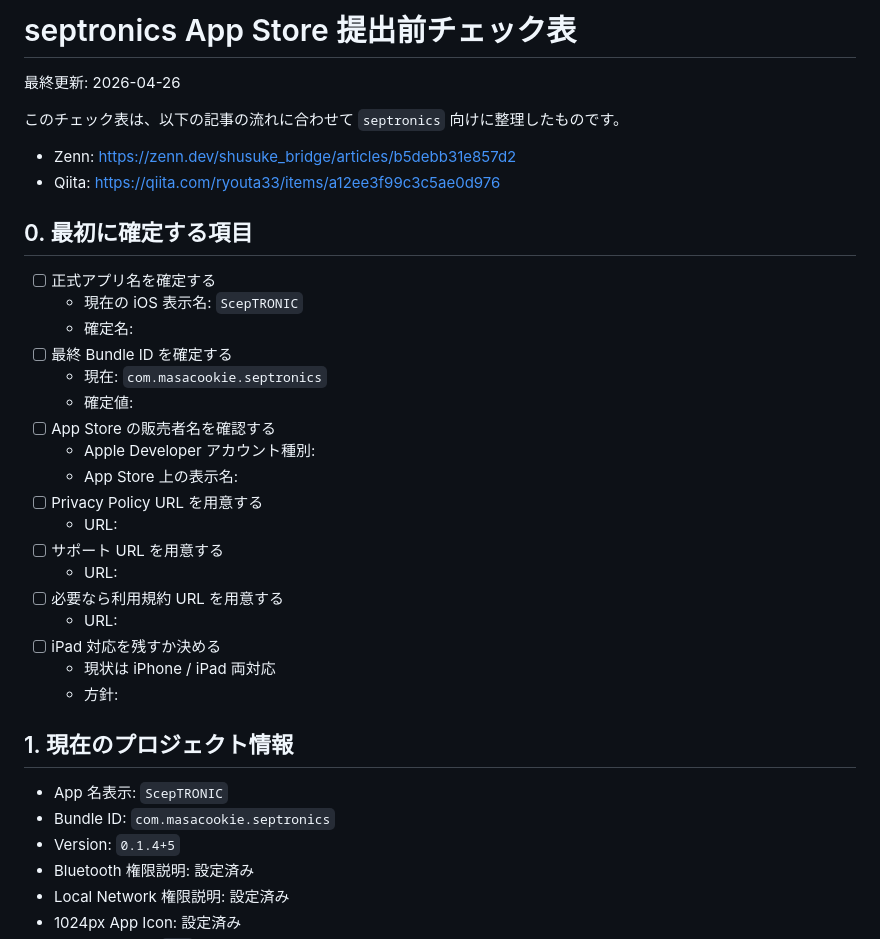
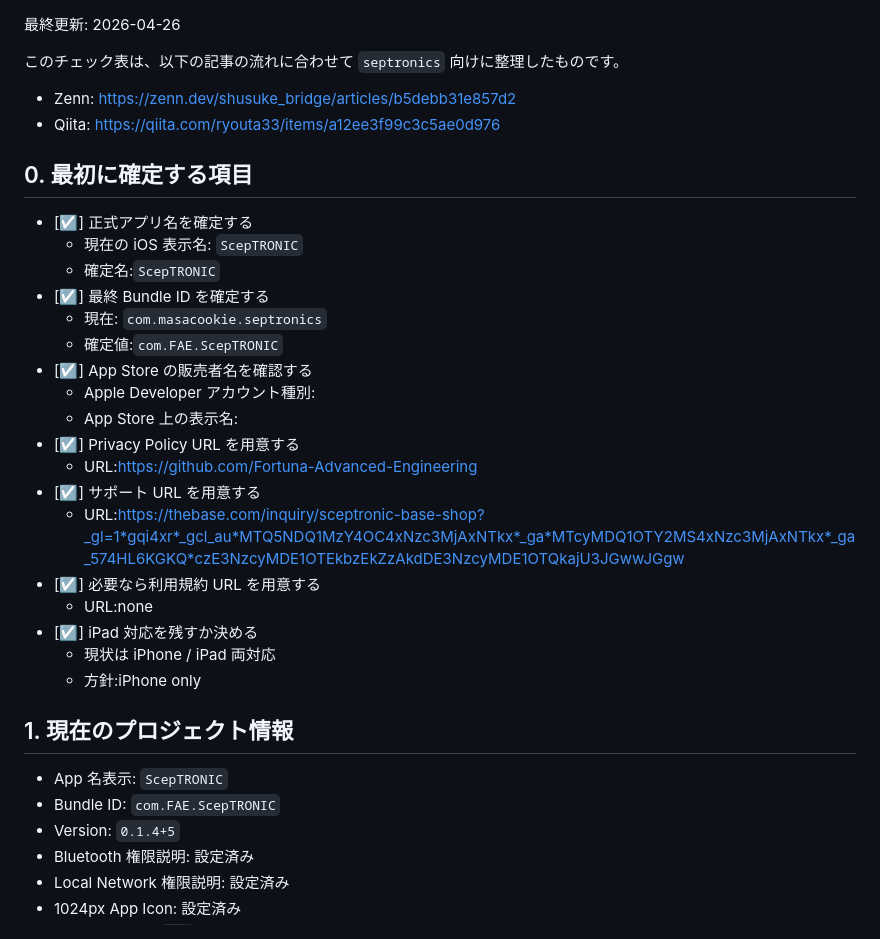
Before and after one commit to masakilovelive/ble_led, a Markdown page: Sales related documents/APP_STORE_SUBMISSION_CHECKLIST.md, the part around one of its changes. Drawn GitHub-style.

```diff
--- a/Sales related documents/APP_STORE_SUBMISSION_CHECKLIST.md
+++ b/Sales related documents/APP_STORE_SUBMISSION_CHECKLIST.md
@@ -1,4 +1,3 @@
-# septronics App Store 提出前チェック表
 
 最終更新: 2026-04-26
 
@@ -9,29 +8,29 @@
 
 ## 0. 最初に確定する項目
 
-- [ ] 正式アプリ名を確定する
+- [☑️] 正式アプリ名を確定する
   - 現在の iOS 表示名: `ScepTRONIC`
-  - 確定名:
-- [ ] 最終 Bundle ID を確定する
+  - 確定名:`ScepTRONIC`
+- [☑️] 最終 Bundle ID を確定する
   - 現在: `com.masacookie.septronics`
-  - 確定値:
-- [ ] App Store の販売者名を確認する
+  - 確定値:`com.FAE.ScepTRONIC`
+- [☑️] App Store の販売者名を確認する
   - Apple Developer アカウント種別:
   - App Store 上の表示名:
-- [ ] Privacy Policy URL を用意する
-  - URL:
-- [ ] サポート URL を用意する
-  - URL:
-- [ ] 必要なら利用規約 URL を用意する
-  - URL:
-- [ ] iPad 対応を残すか決める
+- [☑️] Privacy Policy URL を用意する
+  - URL:https://github.com/Fortuna-Advanced-Engineering
+- [☑️] サポート URL を用意する
+  - URL:https://thebase.com/inquiry/sceptronic-base-shop?_gl=1*gqi4xr*_gcl_au*MTQ5NDQ1MzY4OC4xNzc3MjAxNTkx*_ga*MTcyMDQ1OTY2MS4xNzc3MjAxNTkx*_ga_574HL6KGKQ*czE3NzcyMDE1OTEkbzEkZzAkdDE3NzcyMDE1OTQkajU3JGwwJGgw
+- [☑️] 必要なら利用規約 URL を用意する
+  - URL:none
+- [☑️] iPad 対応を残すか決める
   - 現状は iPhone / iPad 両対応
-  - 方針:
+  - 方針:iPhone only
 
 ## 1. 現在のプロジェクト情報
 
 - App 名表示: `ScepTRONIC`
-- Bundle ID: `com.masacookie.septronics`
+- Bundle ID: `com.FAE.ScepTRONIC`
 - Version: `0.1.4+5`
 - Bluetooth 権限説明: 設定済み
 - Local Network 権限説明: 設定済み
```
Also changed, not shown: other parts of Sales related documents/APP_STORE_SUBMISSION_CHECKLIST.md (+3 -3 lines).
